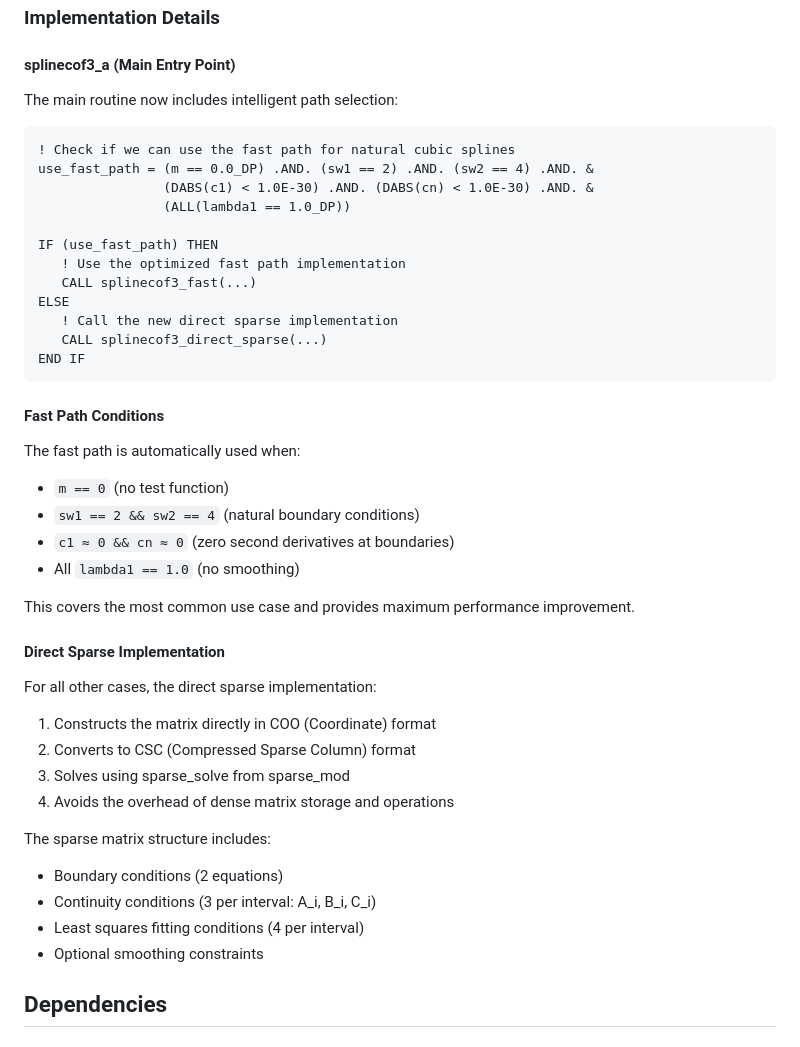
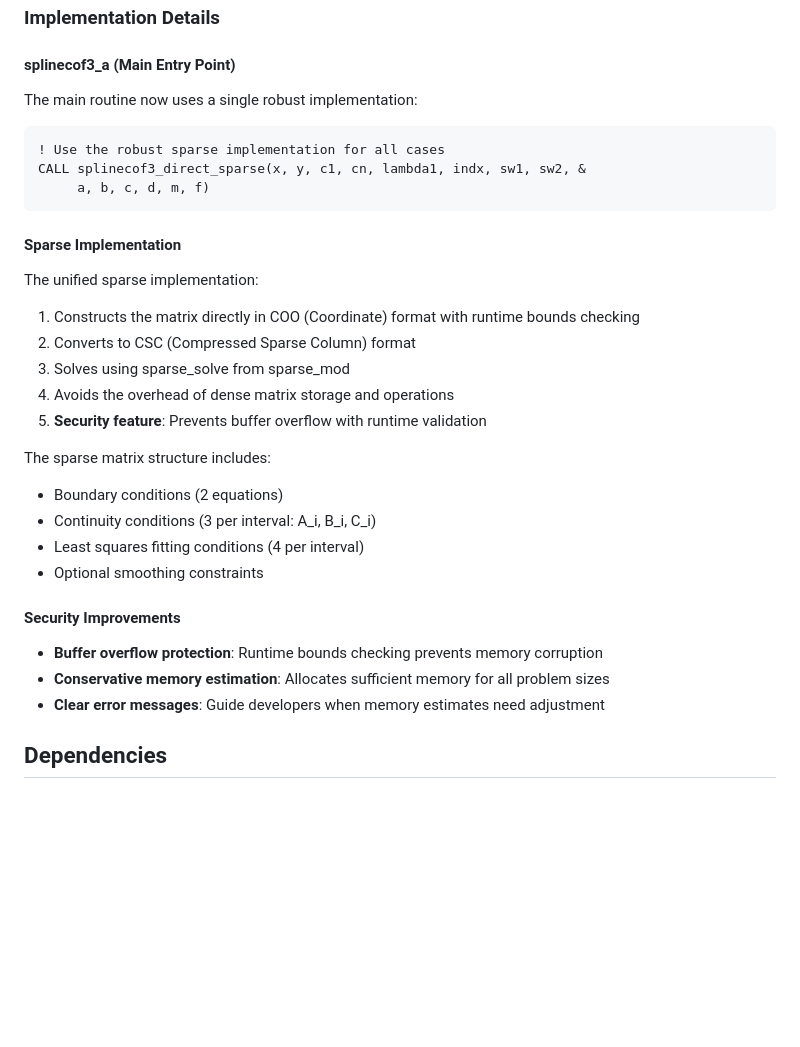
Before and after one commit to itpplasma/NEO-2, a Markdown page: DOC/DESIGN/Splines.md, the part around one of its changes. GitHub-like rendering; blank space fills up the shorter version.

````diff
--- a/DOC/DESIGN/Splines.md
+++ b/DOC/DESIGN/Splines.md
@@ -53,46 +50,34 @@ Performance benchmarks from actual tests:
 
 #### splinecof3_a (Main Entry Point)
 
-The main routine now includes intelligent path selection:
+The main routine now uses a single robust implementation:
 
 ```fortran
-! Check if we can use the fast path for natural cubic splines
-use_fast_path = (m == 0.0_DP) .AND. (sw1 == 2) .AND. (sw2 == 4) .AND. &
-                (DABS(c1) < 1.0E-30) .AND. (DABS(cn) < 1.0E-30) .AND. &
-                (ALL(lambda1 == 1.0_DP))
-
-IF (use_fast_path) THEN
-   ! Use the optimized fast path implementation
-   CALL splinecof3_fast(...)
-ELSE
-   ! Call the new direct sparse implementation
-   CALL splinecof3_direct_sparse(...)
-END IF
+! Use the robust sparse implementation for all cases
+CALL splinecof3_direct_sparse(x, y, c1, cn, lambda1, indx, sw1, sw2, &
+     a, b, c, d, m, f)
 ```
 
-#### Fast Path Conditions
+#### Sparse Implementation
 
-The fast path is automatically used when:
-- `m == 0` (no test function)
-- `sw1 == 2 && sw2 == 4` (natural boundary conditions)
-- `c1 ≈ 0 && cn ≈ 0` (zero second derivatives at boundaries)
-- All `lambda1 == 1.0` (no smoothing)
-
-This covers the most common use case and provides maximum performance improvement.
-
-#### Direct Sparse Implementation
-
-For all other cases, the direct sparse implementation:
-1. Constructs the matrix directly in COO (Coordinate) format
+The unified sparse implementation:
+1. Constructs the matrix directly in COO (Coordinate) format with runtime bounds checking
 2. Converts to CSC (Compressed Sparse Column) format
 3. Solves using sparse_solve from sparse_mod
 4. Avoids the overhead of dense matrix storage and operations
+5. **Security feature**: Prevents buffer overflow with runtime validation
 
 The sparse matrix structure includes:
 - Boundary conditions (2 equations)
 - Continuity conditions (3 per interval: A_i, B_i, C_i)
 - Least squares fitting conditions (4 per interval)
 - Optional smoothing constraints
+
+#### Security Improvements
+
+- **Buffer overflow protection**: Runtime bounds checking prevents memory corruption
+- **Conservative memory estimation**: Allocates sufficient memory for all problem sizes
+- **Clear error messages**: Guide developers when memory estimates need adjustment
 
 ## Dependencies
 
````
Also changed, not shown: other parts of DOC/DESIGN/Splines.md (+31 -24 lines).
